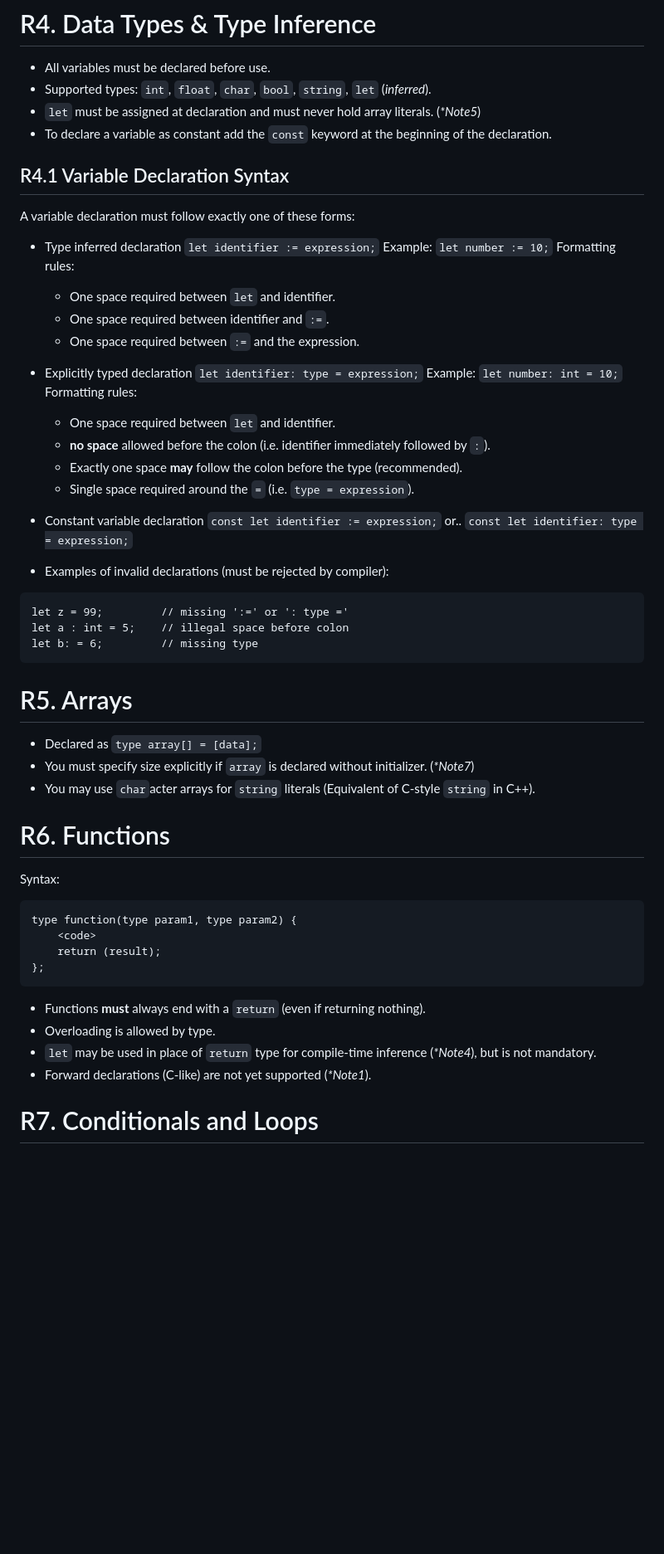
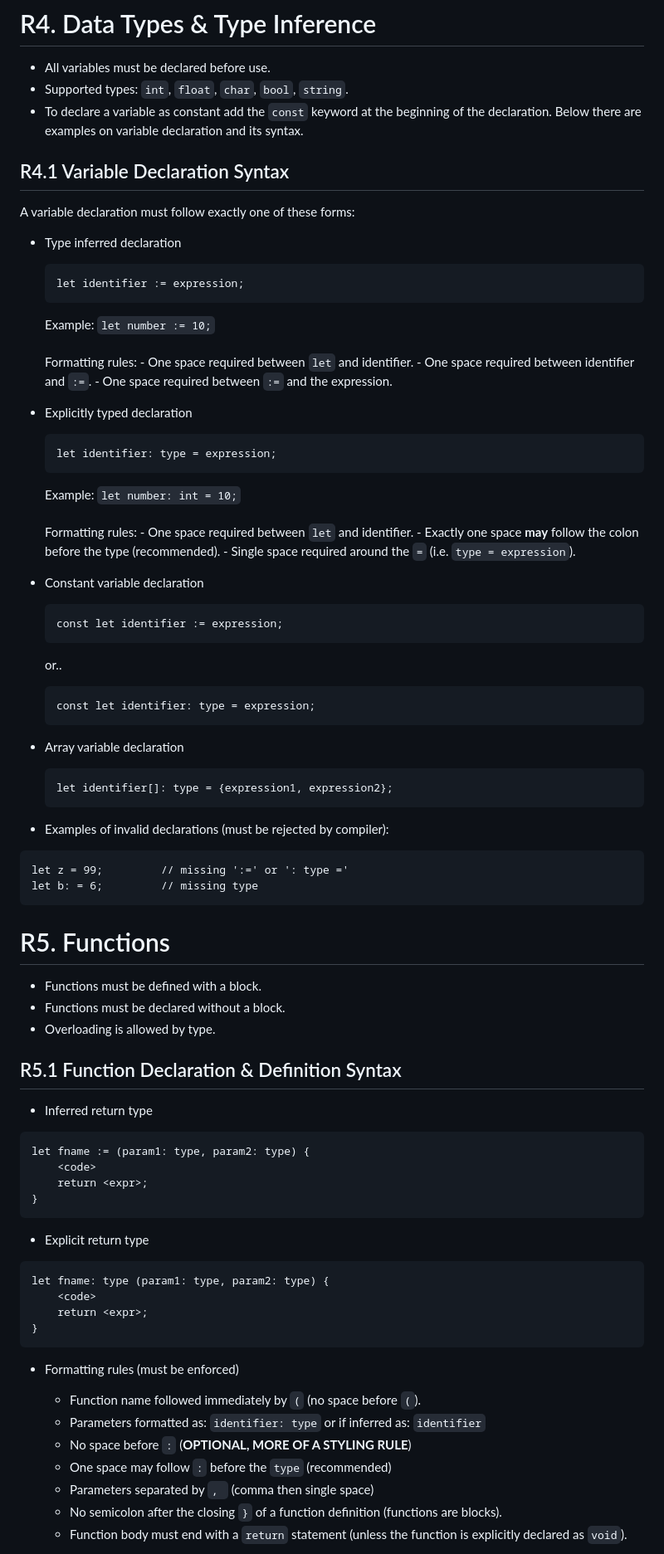
Before and after one commit to REBORN-lang/REBORN-lang.github.io, a Markdown page: documents/standard/RebornStandard.md, the part around one of its changes. Shown at 83% size. GitHub-like rendering; blank space fills up the shorter version.

````diff
--- a/documents/standard/RebornStandard.md
+++ b/documents/standard/RebornStandard.md
@@ -35,59 +34,80 @@ main() {
 
 # R4. Data Types & Type Inference
 - All variables must be declared before use.
-- Supported types: `int`, `float`, `char`, `bool`, `string`, `let` (_inferred_).
-- `let` must be assigned at declaration and must never hold array literals. (_\*Note5_)
+- Supported types: `int`, `float`, `char`, `bool`, `string`.
 - To declare a variable as constant add the `const` keyword at the beginning of the declaration.
+Below there are examples on variable declaration and its syntax.
 
 ## R4.1 Variable Declaration Syntax
 A variable declaration must follow exactly one of these forms:
 - Type inferred declaration
-    `let identifier := expression;`
-    Example:
-    `let number := 10;`
-    Formatting rules:
-     - One space required between `let` and identifier.
-     - One space required between identifier and `:=`.
-     - One space required between `:=` and the expression.
+  ```
+  let identifier := expression;
+  ```
+  Example: `let number := 10;` \
+  \
+  Formatting rules:
+      - One space required between `let` and identifier.
+      - One space required between identifier and `:=`.
+      - One space required between `:=` and the expression.
 
 - Explicitly typed declaration
-    `let identifier: type = expression;`
-    Example:
-    `let number: int = 10;`
-    Formatting rules:
-     - One space required between `let` and identifier.
-     - **no space** allowed before the colon (i.e. identifier immediately followed by `:`).
-     - Exactly one space **may** follow the colon before the type (recommended).
-     - Single space required around the `=` (i.e. `type = expression`).
+  ```
+  let identifier: type = expression;
+  ```
+  Example: `let number: int = 10;` \
+  \
+  Formatting rules:
+      - One space required between `let` and identifier.
+      - Exactly one space **may** follow the colon before the type (recommended).
+      - Single space required around the `=` (i.e. `type = expression`).
 
 - Constant variable declaration
-    `const let identifier := expression;`
-    or..
-    `const let identifier: type = expression;`
+  ```
+  const let identifier := expression;
+  ```
+  or..
+  ```
+  const let identifier: type = expression;
+  ```
+- Array variable declaration
+  ```
+  let identifier[]: type = {expression1, expression2};
+  ```
 
 - Examples of invalid declarations (must be rejected by compiler):
 ```
 let z = 99;         // missing ':=' or ': type ='
-let a : int = 5;    // illegal space before colon
 let b: = 6;         // missing type
 ```
 
-# R5. Arrays
-- Declared as `type array[] = [data];`
-- You must specify size explicitly if `array` is declared without initializer. (_\*Note7_)
-- You may use `char`acter arrays for `string` literals (Equivalent of C-style `string` in C++).
+# R5. Functions
+- Functions must be defined with a block.
+- Functions must be declared without a block.
+- Overloading is allowed by type.
 
-# R6. Functions
-Syntax:
+## R5.1 Function Declaration & Definition Syntax
+- Inferred return type
 ```
-type function(type param1, type param2) {
+let fname := (param1: type, param2: type) {
     <code>
-    return (result);
-};
+    return <expr>;
+}
 ```
-- Functions **must** always end with a `return` (even if returning nothing).
-- Overloading is allowed by type.
-- `let` may be used in place of `return` type for compile-time inference (_\*Note4_), but is not mandatory.
-- Forward declarations (C-like) are not yet supported (_\*Note1_).
 
-# R7. Conditionals and Loops
+- Explicit return type
+```
+let fname: type (param1: type, param2: type) {
+    <code>
+    return <expr>;
+}
+```
+- Formatting rules (must be enforced)
+    - Function name followed immediately by `(` (no space before `(`).
+    - Parameters formatted as: `identifier: type` or if inferred as: `identifier`
+    - No space before `:` (**OPTIONAL, MORE OF A STYLING RULE**)
+    - One space may follow `:` before the `type` (recommended)
+    - Parameters separated by `, ` (comma then single space)
+    - No semicolon after the closing `}` of a function definition (functions are blocks).
+    - Function body must end with a `return` statement (unless the function is explicitly declared as `void`).
+
````
Also changed, not shown: other parts of documents/standard/RebornStandard.md (+44 -15 lines).
